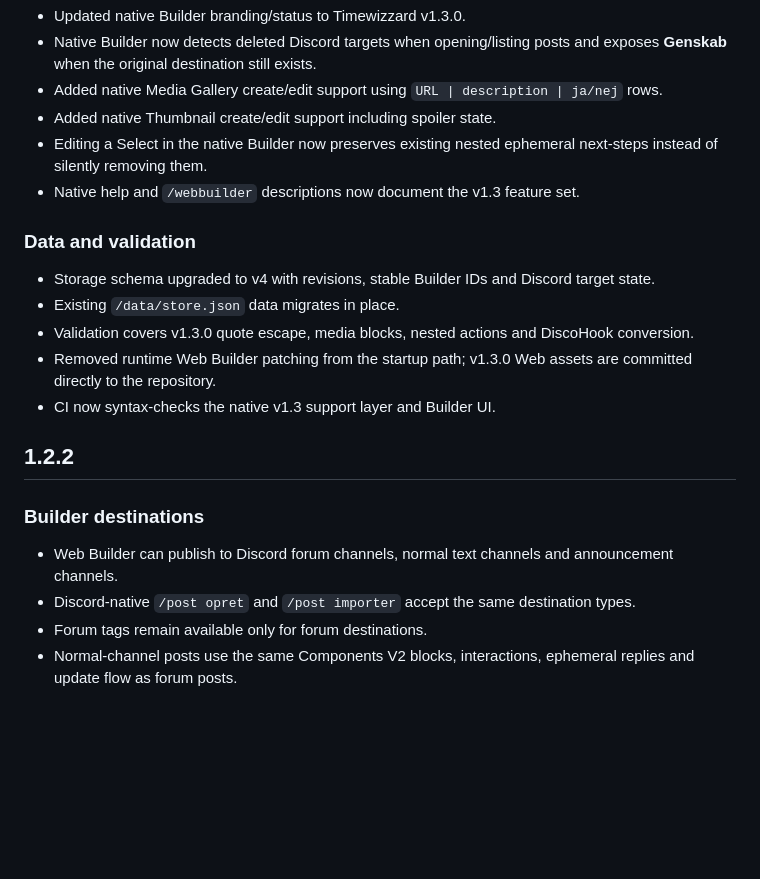
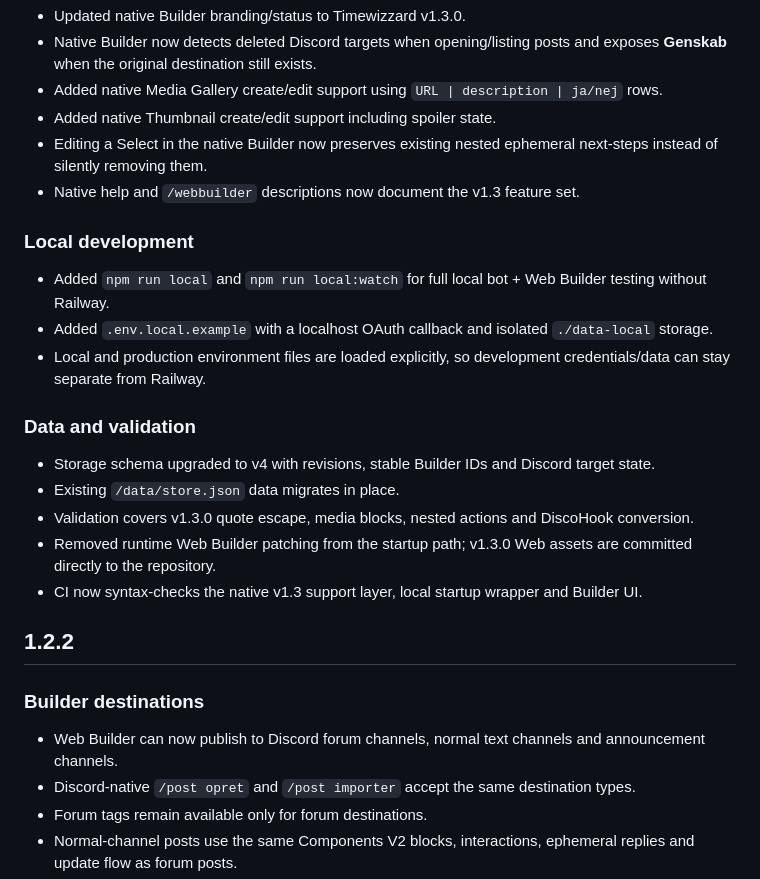
Before and after one commit to Djuulsh/timewizzard, a Markdown page: CHANGELOG.md, the part around the change. Drawn GitHub-style; blank space fills up the shorter version.

Commit message:
Document local v1.3 development mode

```diff
--- a/CHANGELOG.md
+++ b/CHANGELOG.md
@@ -28,17 +28,22 @@
 - Editing a Select in the native Builder now preserves existing nested ephemeral next-steps instead of silently removing them.
 - Native help and `/webbuilder` descriptions now document the v1.3 feature set.
 
+### Local development
+- Added `npm run local` and `npm run local:watch` for full local bot + Web Builder testing without Railway.
+- Added `.env.local.example` with a localhost OAuth callback and isolated `./data-local` storage.
+- Local and production environment files are loaded explicitly, so development credentials/data can stay separate from Railway.
+
 ### Data and validation
 - Storage schema upgraded to v4 with revisions, stable Builder IDs and Discord target state.
 - Existing `/data/store.json` data migrates in place.
 - Validation covers v1.3.0 quote escape, media blocks, nested actions and DiscoHook conversion.
 - Removed runtime Web Builder patching from the startup path; v1.3.0 Web assets are committed directly to the repository.
-- CI now syntax-checks the native v1.3 support layer and Builder UI.
+- CI now syntax-checks the native v1.3 support layer, local startup wrapper and Builder UI.
 
 ## 1.2.2
 
 ### Builder destinations
-- Web Builder can publish to Discord forum channels, normal text channels and announcement channels.
+- Web Builder can now publish to Discord forum channels, normal text channels and announcement channels.
 - Discord-native `/post opret` and `/post importer` accept the same destination types.
 - Forum tags remain available only for forum destinations.
 - Normal-channel posts use the same Components V2 blocks, interactions, ephemeral replies and update flow as forum posts.
```
